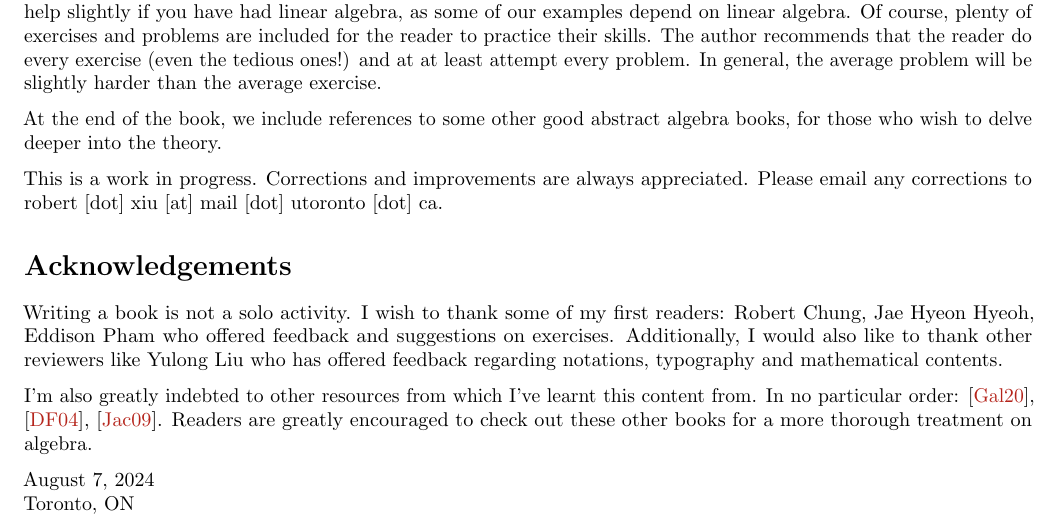
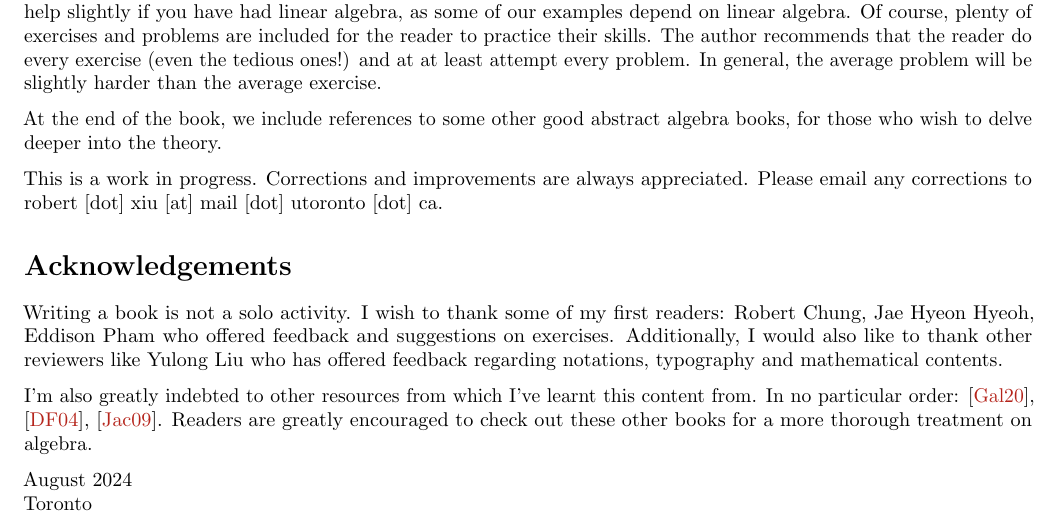
Before and after one commit to bushshrub/algebra-book, a LaTeX document (preface.tex): part of the page, cut so that both start at the same text. Compiled offline with pdfLaTeX.

Commit message:
update generation script and preface

```diff
--- a/preface.tex
+++ b/preface.tex
@@ -39,6 +39,6 @@ from. In no particular order: \cite{Gallian_2020}, \cite{Dummit_Foote_2004},
 \cite{Jacobson_2009}. Readers are greatly encouraged to check out these other
 books for a more thorough treatment on algebra.
 
-August 7, 2024\\
-Toronto, ON
+August 2024\\
+Toronto
 \end{document}
```
Also changed, not shown: 1 other file.
